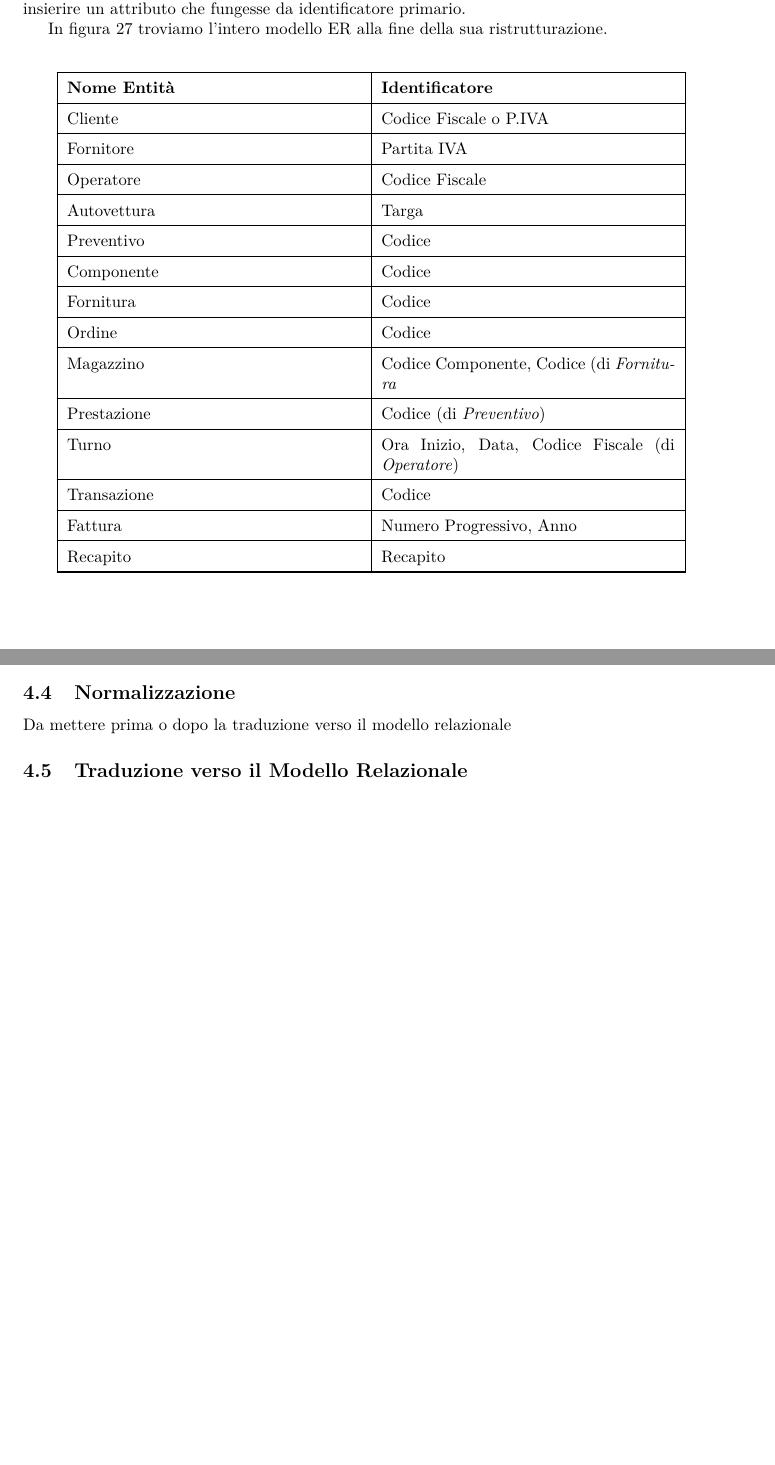
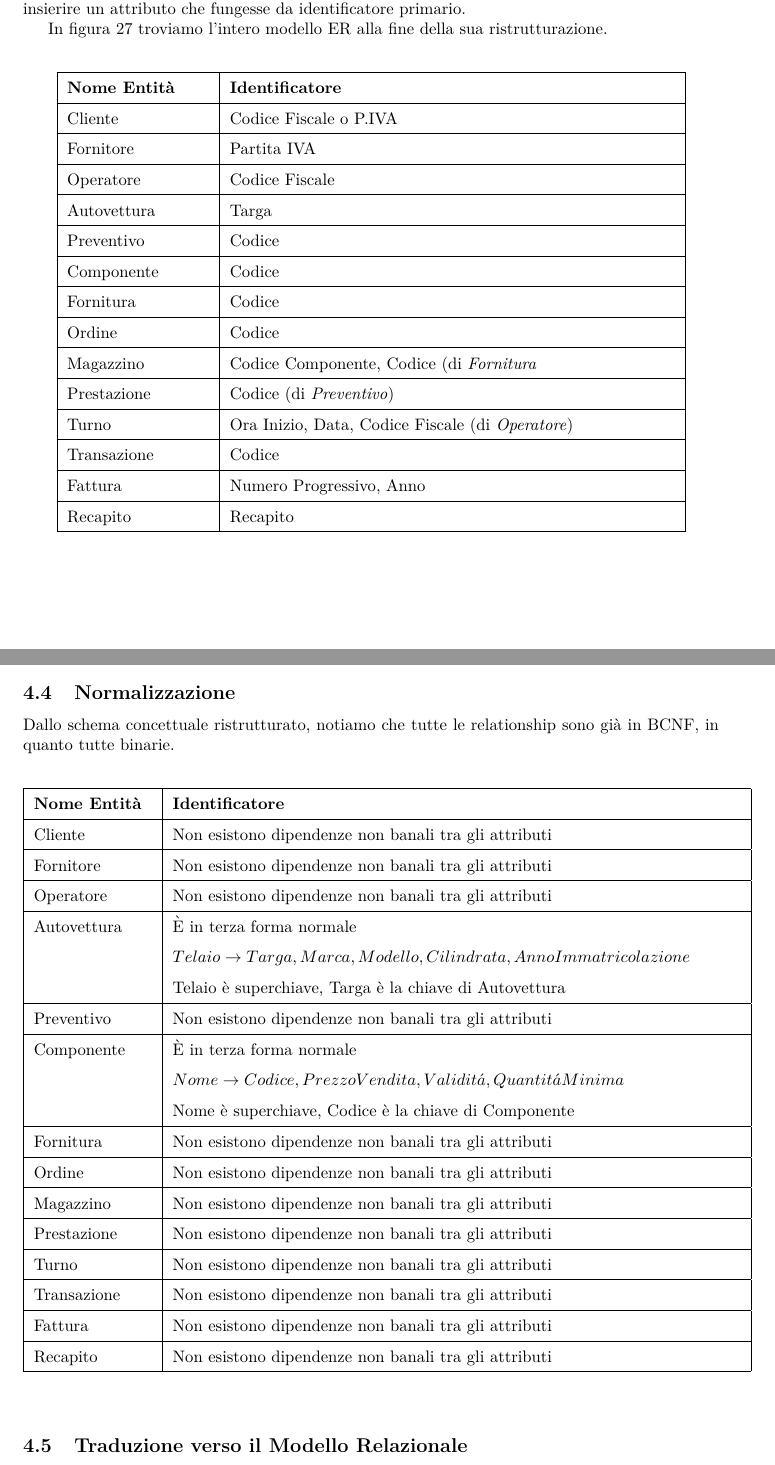
Before and after one commit to ilario-pierbattista/progetto-sibd, a LaTeX document (Progetto.tex, which reads logica.tex): two parts of pages 53 and 56 of 56, joined at a grey line, cut so that both start at the same text, the shorter picture padded with empty space. Compiled offline with pdfLaTeX.

Commit message:
Normalizzazione

```diff
--- a/logica.tex
+++ b/logica.tex
@@ -659,7 +659,7 @@
 		In figura \ref{fig:schema_refactor} troviamo l'intero modello ER alla fine della sua ristrutturazione.
 
 		\vspace{2ex}
-		\begin{longtable}{| p{6.2cm} | p{6.2cm} |}
+		\begin{longtable}{| p{3cm} | p{9.4cm} |}
 			\hline
 			\textbf{Nome Entità} & \textbf{Identificatore} \\
 			\hline
@@ -683,7 +683,7 @@
 			Turno			& Ora Inizio, Data, Codice Fiscale (di \emph{Operatore})	\\ \hline
 			Transazione 	& Codice					\\ \hline
 			Fattura         & Numero Progressivo, Anno 	\\ \hline
-			Recapito 		& Recapito 					\\ \hline
+			Recapito 		& Recapito 					\\
 
 			\hline
 		\end{longtable}
@@ -697,5 +697,42 @@
 		\end{sidewaysfigure}
 
 	\subsection{Normalizzazione}
-		Da mettere prima o dopo la traduzione verso il modello relazionale
+
+		Dallo schema concettuale ristrutturato, notiamo che tutte le relationship sono già in BCNF, in quanto tutte binarie.
+
+		\vspace{2ex}
+		\begin{longtable}{| p{2.5cm} | p{12cm} |}
+			\hline
+			\textbf{Nome Entità} & \textbf{Identificatore} \\
+			\hline
+			\endfirsthead
+
+			\hline
+			\textbf{Nome Entità} & \textbf{Identificatore} \\
+			\hline
+			\endhead
+
+			Cliente 		& Non esistono dipendenze non banali tra gli attributi 	\\ \hline
+			Fornitore 		& Non esistono dipendenze non banali tra gli attributi	\\ \hline
+			Operatore 		& Non esistono dipendenze non banali tra gli attributi	\\ \hline
+			Autovettura		& È in terza forma normale	\\
+							& $Telaio \rightarrow Targa, Marca, Modello, Cilindrata, Anno Immatricolazione$ \\
+							& Telaio è superchiave, Targa è la chiave di Autovettura \\ \hline
+			Preventivo 		& Non esistono dipendenze non banali tra gli attributi	\\ \hline
+			Componente		& È in terza forma normale	\\
+							& $Nome \rightarrow Codice, Prezzo Vendita, Validit\acute{a}, Quantit\acute{a} Minima$ \\
+							& Nome è superchiave, Codice è la chiave di Componente  \\ \hline
+			Fornitura 		& Non esistono dipendenze non banali tra gli attributi	\\ \hline
+			Ordine 			& Non esistono dipendenze non banali tra gli attributi	\\ \hline
+			Magazzino  		& Non esistono dipendenze non banali tra gli attributi	\\ \hline
+			Prestazione 	& Non esistono dipendenze non banali tra gli attributi	\\ \hline
+			Turno			& Non esistono dipendenze non banali tra gli attributi	\\ \hline
+			Transazione 	& Non esistono dipendenze non banali tra gli attributi	\\ \hline
+			Fattura         & Non esistono dipendenze non banali tra gli attributi	\\ \hline
+			Recapito 		& Non esistono dipendenze non banali tra gli attributi	\\
+
+			\hline
+		\end{longtable}
+		\vspace{2ex}
+
 	\subsection{Traduzione verso il Modello Relazionale}
```
Also changed, not shown: Progetto.pdf, logica.tex (2 more changed lines).
